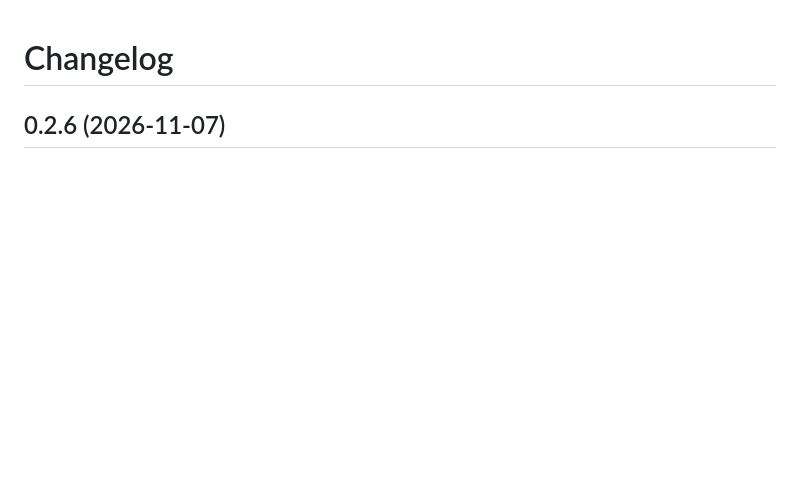
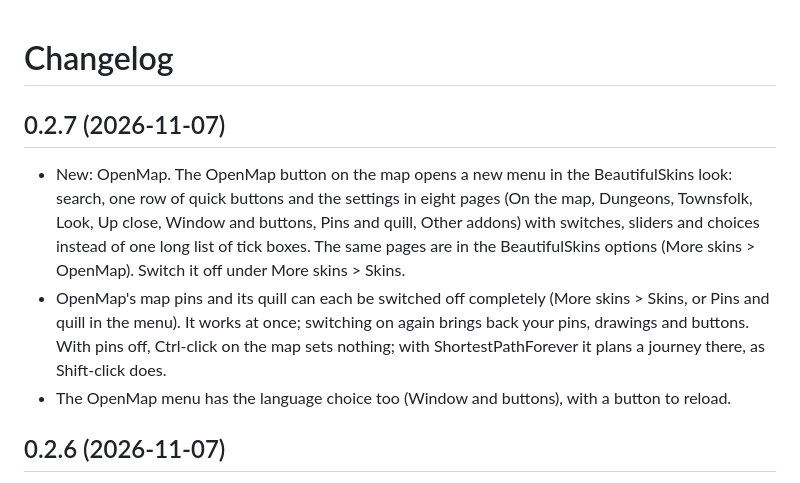
Before and after one commit to HeartOfD2/BeautifulSkins, a Markdown page: CHANGELOG.md, the part around the change. GitHub-like rendering; blank space fills up the shorter version.

```diff
--- a/CHANGELOG.md
+++ b/CHANGELOG.md
@@ -1,4 +1,15 @@
 # Changelog
+
+## 0.2.7 (2026-11-07)
+
+- New: OpenMap. The OpenMap button on the map opens a new menu in the BeautifulSkins look: search, one row of quick
+  buttons and the settings in eight pages (On the map, Dungeons, Townsfolk, Look, Up close, Window and buttons, Pins and
+  quill, Other addons) with switches, sliders and choices instead of one long list of tick boxes. The same pages are in
+  the BeautifulSkins options (More skins > OpenMap). Switch it off under More skins > Skins.
+- OpenMap's map pins and its quill can each be switched off completely (More skins > Skins, or Pins and quill in the
+  menu). It works at once; switching on again brings back your pins, drawings and buttons. With pins off, Ctrl-click on
+  the map sets nothing; with ShortestPathForever it plans a journey there, as Shift-click does.
+- The OpenMap menu has the language choice too (Window and buttons), with a button to reload.
 
 ## 0.2.6 (2026-11-07)
 
```
Also changed, not shown: README.md (+13 -2 lines), docs/screenshots/08-openmap-menu.png (added), docs/screenshots/09-openmap-look.png (added), docs/screenshots/10-openmap-pins-and-quill.png (added), 10 other files.
